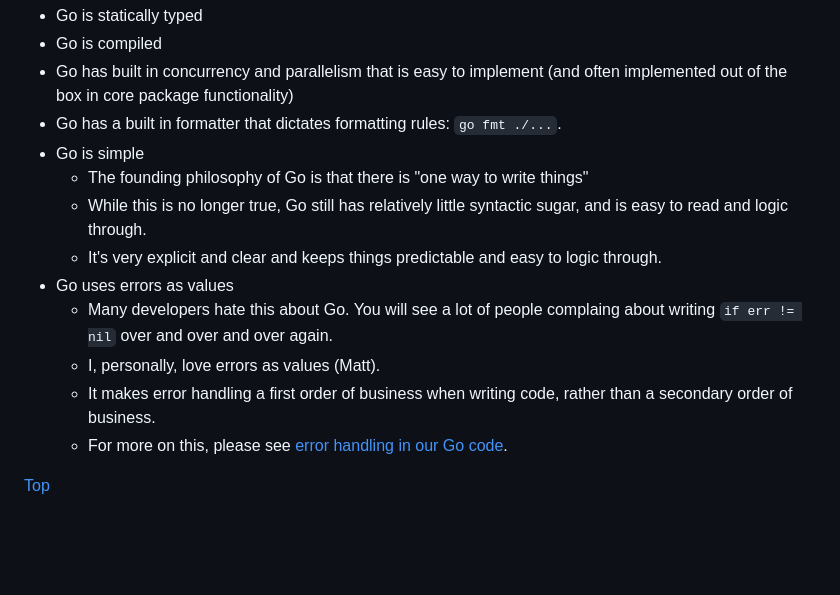
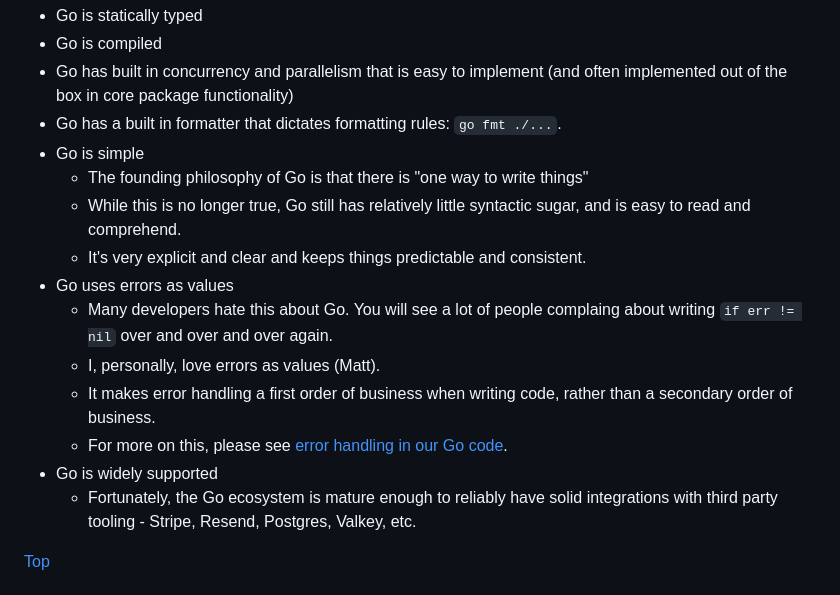
Before and after one commit to Matt-Eva/freecreate-go-server, a Markdown page: docs/code_guide.md, the part around the change. Drawn GitHub-style; blank space fills up the shorter version.

Commit message:
updated why go section in code_guide

```diff
--- a/docs/code_guide.md
+++ b/docs/code_guide.md
@@ -328,13 +328,15 @@ Why are we using Go as our primary backend language? There are several reasons:
 - Go has a built in formatter that dictates formatting rules: `go fmt ./...`.
 - Go is simple
   - The founding philosophy of Go is that there is "one way to write things"
-  - While this is no longer true, Go still has relatively little syntactic sugar, and is easy to read and logic through.
-  - It's very explicit and clear and keeps things predictable and easy to logic through.
+  - While this is no longer true, Go still has relatively little syntactic sugar, and is easy to read and comprehend.
+  - It's very explicit and clear and keeps things predictable and consistent.
 - Go uses errors as values
   - Many developers hate this about Go. You will see a lot of people complaing about writing `if err != nil` over and over and over again.
   - I, personally, love errors as values (Matt).
   - It makes error handling a first order of business when writing code, rather than a secondary order of business.
   - For more on this, please see [error handling in our Go code](#error-handling-in-our-go-code).
+- Go is widely supported
+  - Fortunately, the Go ecosystem is mature enough to reliably have solid integrations with third party tooling - Stripe, Resend, Postgres, Valkey, etc.
 
 [Top](#table-of-contents)
 
```
